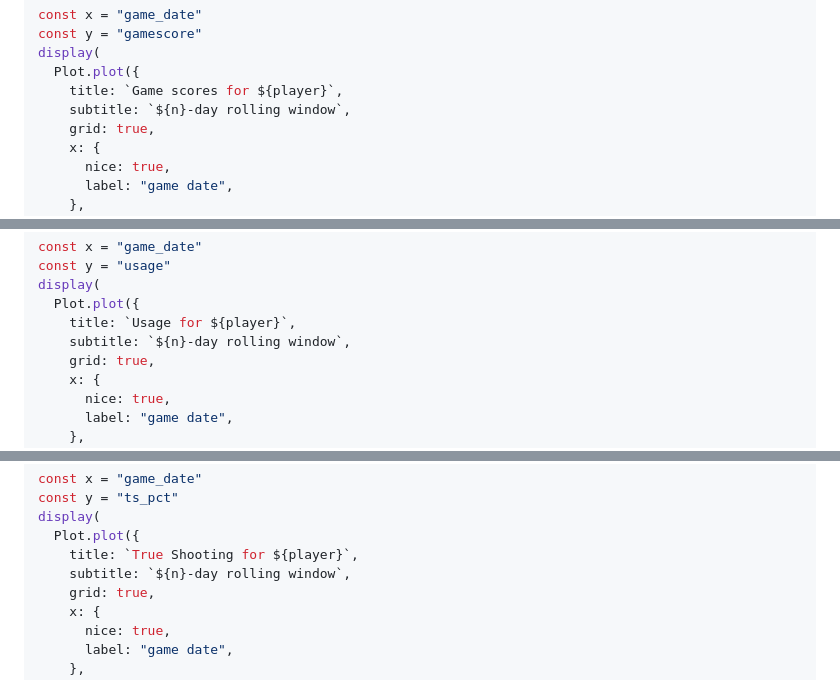
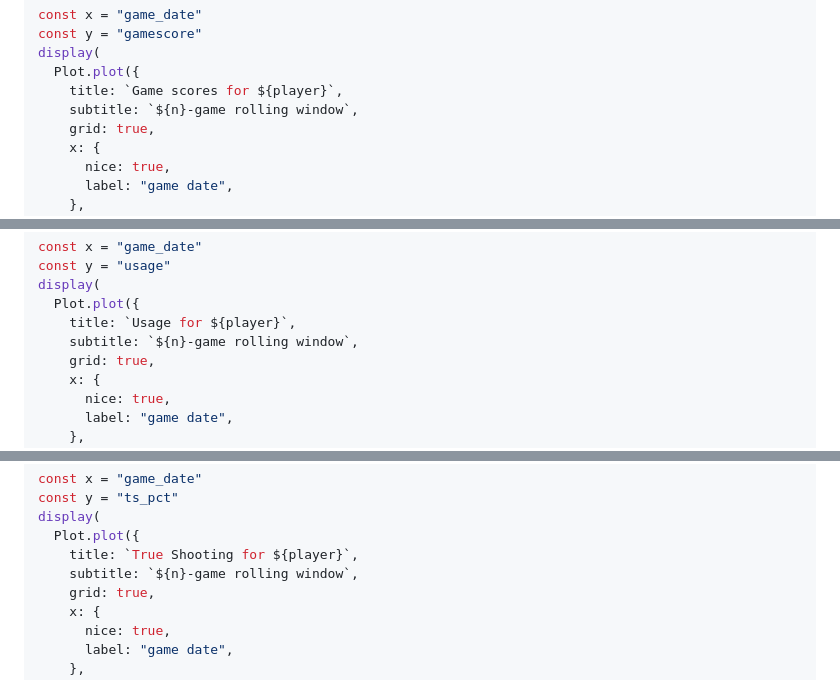
Before and after one commit to llimllib/nba0bservable, a Markdown page: docs/players.md, 3 parts joined by grey strips. GitHub-like rendering.

Commit message:
fix: correct subtitle

```diff
--- a/docs/players.md
+++ b/docs/players.md
@@ -130,7 +130,7 @@ const y = "gamescore"
 display(
   Plot.plot({
     title: `Game scores for ${player}`,
-    subtitle: `${n}-day rolling window`,
+    subtitle: `${n}-game rolling window`,
     grid: true,
     x: {
       nice: true,
@@ -170,7 +170,7 @@ const y = "usage"
 display(
   Plot.plot({
     title: `Usage for ${player}`,
-    subtitle: `${n}-day rolling window`,
+    subtitle: `${n}-game rolling window`,
     grid: true,
     x: {
       nice: true,
@@ -210,7 +210,7 @@ const y = "ts_pct"
 display(
   Plot.plot({
     title: `True Shooting for ${player}`,
-    subtitle: `${n}-day rolling window`,
+    subtitle: `${n}-game rolling window`,
     grid: true,
     x: {
       nice: true,
```
